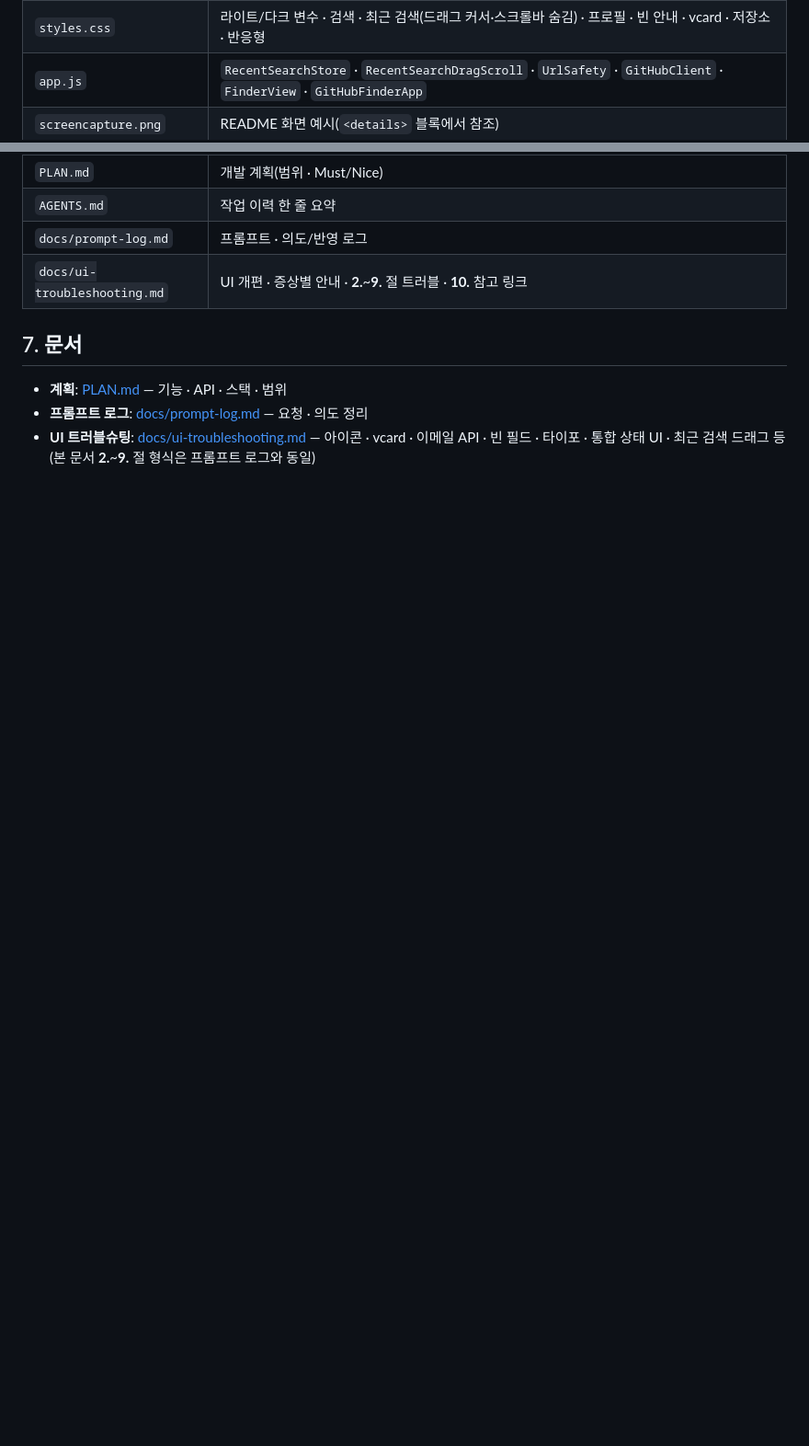
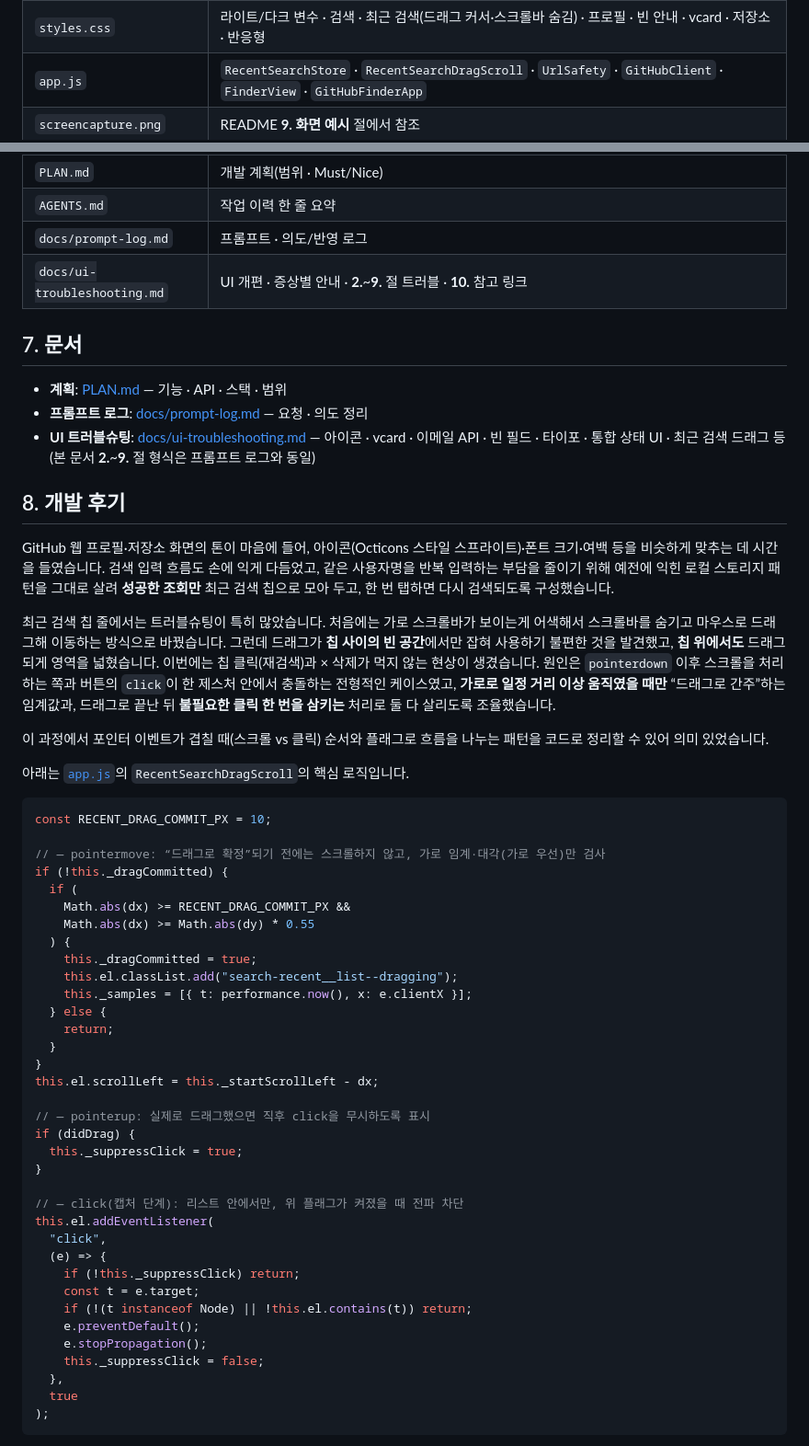
Before and after one commit to nuuco/github-finder, a Markdown page: README.md, 2 parts joined by grey strips. Shown at 92% size. Rendered like a GitHub page; blank space fills up the shorter version.

Commit message:
README 업데이트: 화면 예시 섹션을 상단에서 하단으로 이동하고, 관련 이미지 설명을 갱신하여 문서 구조 개선

````diff
--- a/README.md
+++ b/README.md
@@ -75,7 +68,7 @@ npx --yes serve .
 | `index.html` | 마크업 · 상단 SVG `<symbol>` 스프라이트 · 검색(`#username-clear`) · `#search-recent` · `#profile-empty-hint` · `#repo-item-template` · `<script src="app.js" defer>` |
 | `styles.css` | 라이트/다크 변수 · 검색 · 최근 검색(드래그 커서·스크롤바 숨김) · 프로필 · 빈 안내 · vcard · 저장소 · 반응형 |
 | `app.js` | `RecentSearchStore` · `RecentSearchDragScroll` · `UrlSafety` · `GitHubClient` · `FinderView` · `GitHubFinderApp` |
-| `screencapture.png` | README 화면 예시(`<details>` 블록에서 참조) |
+| `screencapture.png` | README **9. 화면 예시** 절에서 참조 |
 | `PLAN.md` | 개발 계획(범위 · Must/Nice) |
 | `AGENTS.md` | 작업 이력 한 줄 요약 |
 | `docs/prompt-log.md` | 프롬프트 · 의도/반영 로그 |
@@ -86,3 +79,52 @@ npx --yes serve .
 - **계획**: [PLAN.md](PLAN.md) — 기능 · API · 스택 · 범위
 - **프롬프트 로그**: [docs/prompt-log.md](docs/prompt-log.md) — 요청 · 의도 정리
 - **UI 트러블슈팅**: [docs/ui-troubleshooting.md](docs/ui-troubleshooting.md) — 아이콘 · vcard · 이메일 API · 빈 필드 · 타이포 · 통합 상태 UI · 최근 검색 드래그 등(본 문서 **2.**~**9.** 절 형식은 프롬프트 로그와 동일)
+
+## 8. 개발 후기
+
+GitHub 웹 프로필·저장소 화면의 톤이 마음에 들어, 아이콘(Octicons 스타일 스프라이트)·폰트 크기·여백 등을 비슷하게 맞추는 데 시간을 들였습니다. 검색 입력 흐름도 손에 익게 다듬었고, 같은 사용자명을 반복 입력하는 부담을 줄이기 위해 예전에 익힌 로컬 스토리지 패턴을 그대로 살려 **성공한 조회만** 최근 검색 칩으로 모아 두고, 한 번 탭하면 다시 검색되도록 구성했습니다.
+
+최근 검색 칩 줄에서는 트러블슈팅이 특히 많았습니다. 처음에는 가로 스크롤바가 보이는게 어색해서 스크롤바를 숨기고 마우스로 드래그해 이동하는 방식으로 바꿨습니다. 그런데 드래그가 **칩 사이의 빈 공간**에서만 잡혀 사용하기 불편한 것을 발견했고, **칩 위에서도** 드래그되게 영역을 넓혔습니다. 이번에는 칩 클릭(재검색)과 × 삭제가 먹지 않는 현상이 생겼습니다. 원인은 `pointerdown` 이후 스크롤을 처리하는 쪽과 버튼의 `click`이 한 제스처 안에서 충돌하는 전형적인 케이스였고, **가로로 일정 거리 이상 움직였을 때만** “드래그로 간주”하는 임계값과, 드래그로 끝난 뒤 **불필요한 클릭 한 번을 삼키는** 처리로 둘 다 살리도록 조율했습니다.
+
+이 과정에서 포인터 이벤트가 겹칠 때(스크롤 vs 클릭) 순서와 플래그로 흐름을 나누는 패턴을 코드로 정리할 수 있어 의미 있었습니다.
+
+아래는 [`app.js`](app.js)의 `RecentSearchDragScroll`의 핵심 로직입니다.
+
+```javascript
+const RECENT_DRAG_COMMIT_PX = 10;
+
+// — pointermove: “드래그로 확정”되기 전에는 스크롤하지 않고, 가로 임계·대각(가로 우선)만 검사
+if (!this._dragCommitted) {
+  if (
+    Math.abs(dx) >= RECENT_DRAG_COMMIT_PX &&
+    Math.abs(dx) >= Math.abs(dy) * 0.55
+  ) {
+    this._dragCommitted = true;
+    this.el.classList.add("search-recent__list--dragging");
+    this._samples = [{ t: performance.now(), x: e.clientX }];
+  } else {
+    return;
+  }
+}
+this.el.scrollLeft = this._startScrollLeft - dx;
+
+// — pointerup: 실제로 드래그했으면 직후 click을 무시하도록 표시
+if (didDrag) {
+  this._suppressClick = true;
+}
+
+// — click(캡처 단계): 리스트 안에서만, 위 플래그가 켜졌을 때 전파 차단
+this.el.addEventListener(
+  "click",
+  (e) => {
+    if (!this._suppressClick) return;
+    const t = e.target;
+    if (!(t instanceof Node) || !this.el.contains(t)) return;
+    e.preventDefault();
+    e.stopPropagation();
+    this._suppressClick = false;
+  },
+  true
+);
+```
+
````
Also changed, not shown: other parts of README.md (+12 -7 lines), AGENTS.md (+1 -0 lines).
